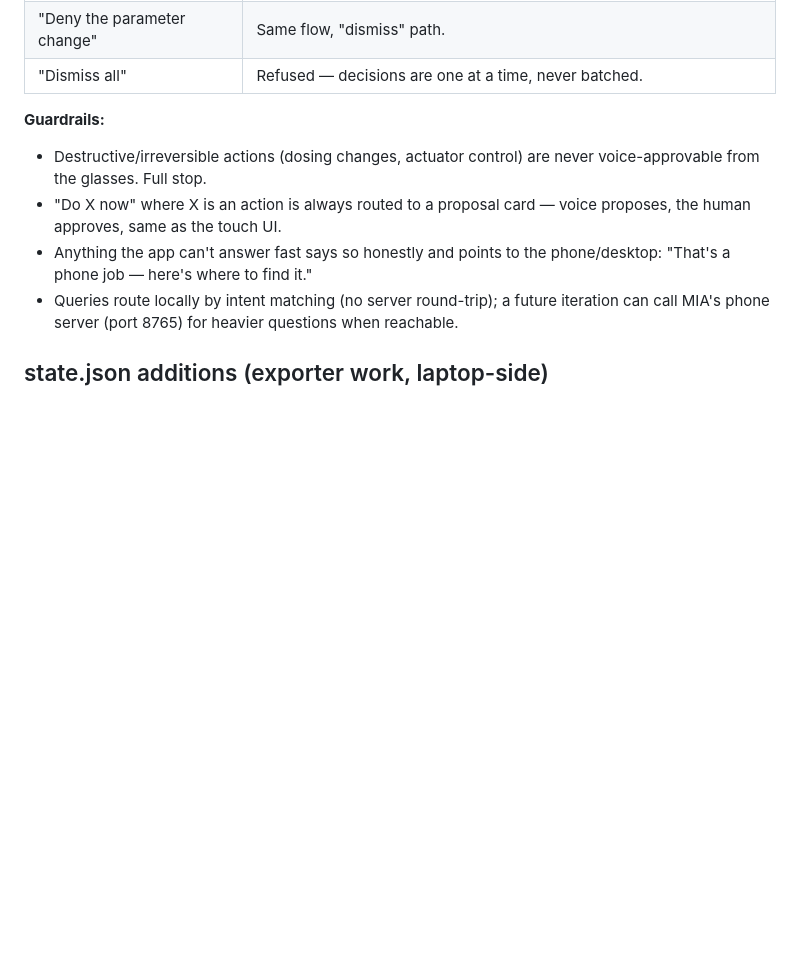
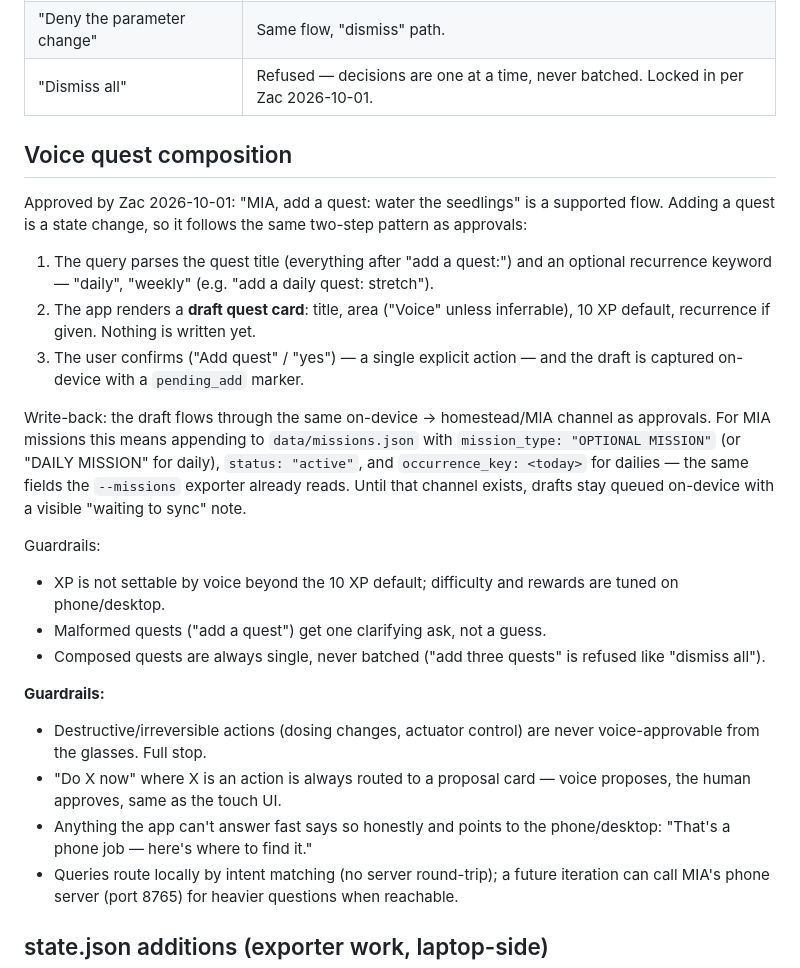
Before and after one commit to TheKingCS/mia-wearables, a Markdown page: docs/voice-spec.md, the part around the change. GitHub-like rendering; blank space fills up the shorter version.

Commit message:
docs: voice spec — lock batch-decision refusal, add voice quest composition flow

```diff
--- a/docs/voice-spec.md
+++ b/docs/voice-spec.md
@@ -57,7 +57,37 @@ queries to MIA tools. Two classes:
 |---|---|
 | "Approve the pH proposal" / "start the experiment" | Card renders the proposal with evidence + safety note; **second explicit confirmation required** ("Say 'confirm' or press Approve"). Only then does the decision write. |
 | "Deny the parameter change" | Same flow, "dismiss" path. |
-| "Dismiss all" | Refused — decisions are one at a time, never batched. |
+| "Dismiss all" | Refused — decisions are one at a time, never batched. Locked in per Zac 2026-10-01. |
+
+## Voice quest composition
+
+Approved by Zac 2026-10-01: "MIA, add a quest: water the seedlings" is a
+supported flow. Adding a quest is a state change, so it follows the same
+two-step pattern as approvals:
+
+1. The query parses the quest title (everything after "add a quest:")
+   and an optional recurrence keyword — "daily", "weekly" (e.g. "add a
+   daily quest: stretch").
+2. The app renders a **draft quest card**: title, area ("Voice" unless
+   inferrable), 10 XP default, recurrence if given. Nothing is written
+   yet.
+3. The user confirms ("Add quest" / "yes") — a single explicit action —
+   and the draft is captured on-device with a `pending_add` marker.
+
+Write-back: the draft flows through the same on-device → homestead/MIA
+channel as approvals. For MIA missions this means appending to
+`data/missions.json` with `mission_type: "OPTIONAL MISSION"` (or
+"DAILY MISSION" for daily), `status: "active"`, and
+`occurrence_key: <today>` for dailies — the same fields the
+`--missions` exporter already reads. Until that channel exists,
+drafts stay queued on-device with a visible "waiting to sync" note.
+
+Guardrails:
+- XP is not settable by voice beyond the 10 XP default; difficulty
+  and rewards are tuned on phone/desktop.
+- Malformed quests ("add a quest") get one clarifying ask, not a guess.
+- Composed quests are always single, never batched ("add three quests"
+  is refused like "dismiss all").
 
 **Guardrails:**
 - Destructive/irreversible actions (dosing changes, actuator control)
```
